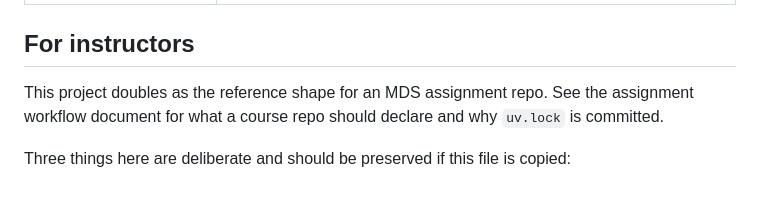
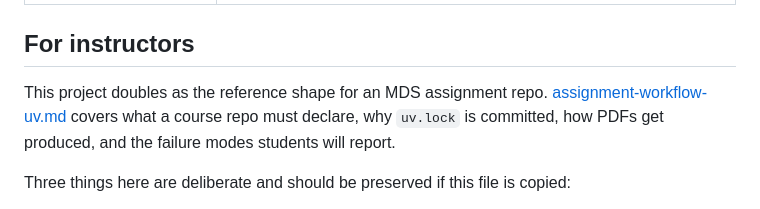
Before and after one commit to UBC-MDS/mds-setup-check, a Markdown page: README.md, the part around the change. GitHub-like rendering.

```diff
--- a/README.md
+++ b/README.md
@@ -91,9 +91,10 @@ make webpdf
 
 ## For instructors
 
-This project doubles as the reference shape for an MDS assignment repo. See the
-assignment workflow document for what a course repo should declare and why
-`uv.lock` is committed.
+This project doubles as the reference shape for an MDS assignment repo.
+[assignment-workflow-uv.md](assignment-workflow-uv.md) covers what a course repo
+must declare, why `uv.lock` is committed, how PDFs get produced, and the failure
+modes students will report.
 
 Three things here are deliberate and should be preserved if this file is copied:
 
```
Also changed, not shown: assignment-workflow-uv.md (added, +328 -0 lines).
